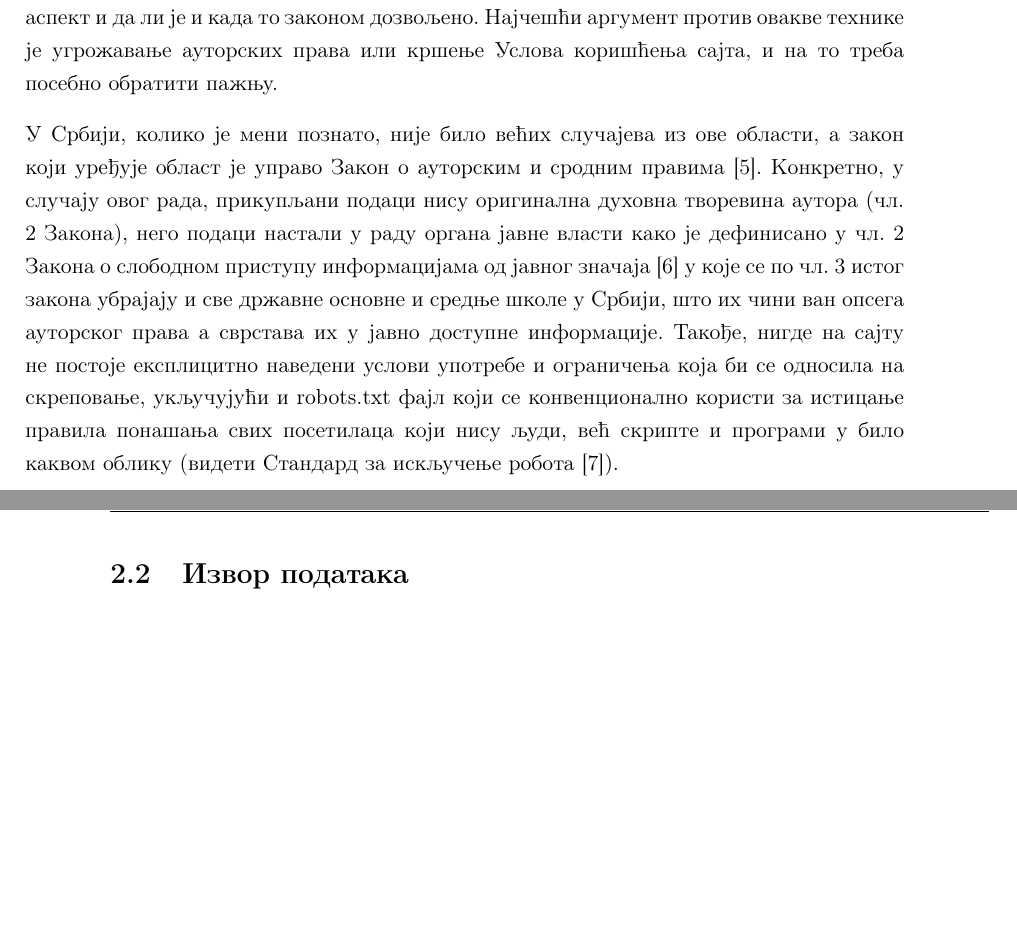
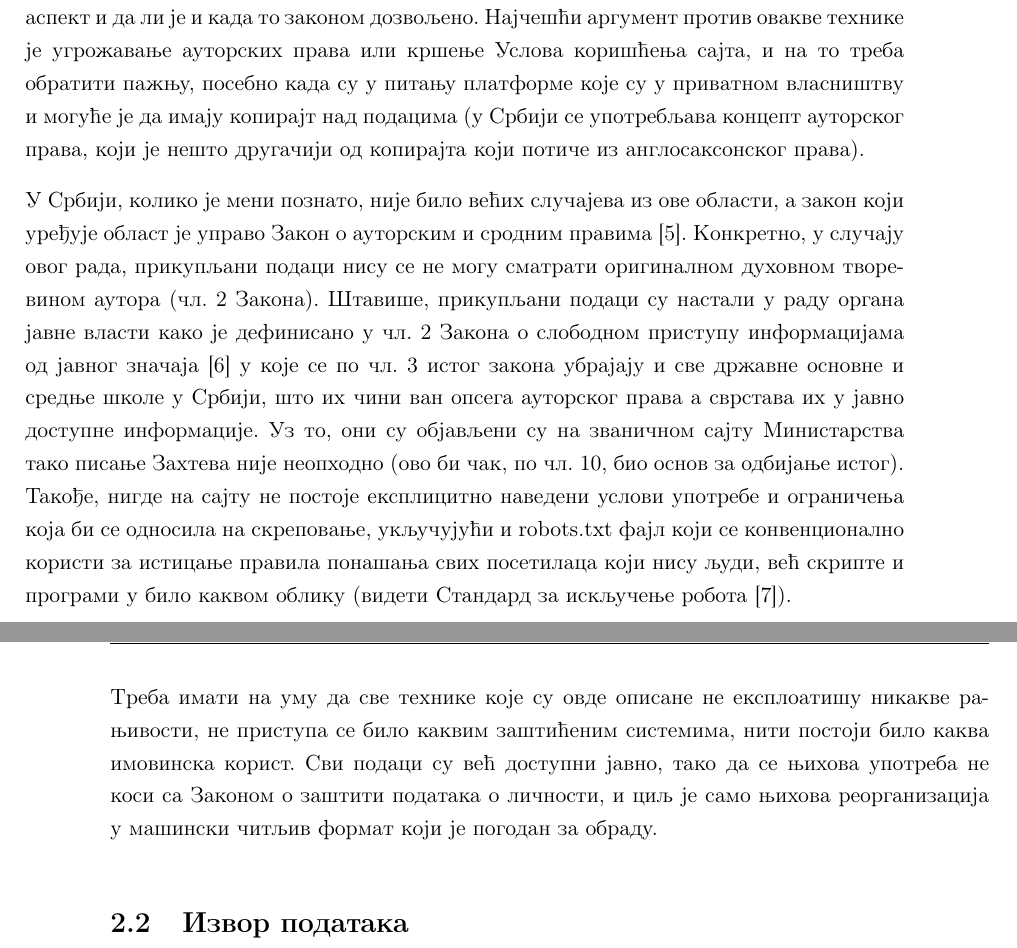
Before and after one commit to luka-j/maturski, a LaTeX thesis (Thesis.tex, which reads Chapters/Chapter2.tex): two parts of pages 13 and 14 of 47 before the commit and two parts of pages 13 and 14 of 49 after it, joined at a grey line, cut so that both start at the same text, the shorter picture padded with empty space. Compiled offline with pdfLaTeX.

Commit message:
Proširen legalni deo

```diff
--- a/Chapters/Chapter2.tex
+++ b/Chapters/Chapter2.tex
@@ -15,9 +15,11 @@ HTML је језик чији су основни елементи тагови
 
 \subsection{Легалност скреповања}
 
-Када је реч о прикупљању података без експлицитне дозволе, често се помиње легални аспект и да ли је и када то законом дозвољено. Најчешћи аргумент против овакве технике је угрожавање ауторских права или кршење Услова коришћења сајта, и на то треба посебно обратити пажњу.
+Када је реч о прикупљању података без експлицитне дозволе, често се помиње легални аспект и да ли је и када то законом дозвољено. Најчешћи аргумент против овакве технике је угрожавање ауторских права или кршење Услова коришћења сајта, и на то треба обратити пажњу, посебно када су у питању платформе које су у приватном власништву и могуће је да имају копирајт над подацима (у Србији се употребљава концепт ауторског права, који је нешто другачији од копирајта који потиче из англосаксонског права).
 
-У Србији, колико је мени познато, није било већих случајева из ове области, а закон који уређује област је управо Закон о ауторским и сродним правима \citep{autorskaprava}. Конкретно, у случају овог рада, прикупљани подаци нису оригинална духовна творевина аутора (чл. 2 Закона), него подаци настали у раду органа јавне власти како је дефинисано у чл. 2 Закона о слободном приступу информацијама од јавног значаја \citep{zospi} у које се по чл. 3 истог закона убрајају и све државне основне и средње школе у Србији, што их чини ван опсега ауторског права а сврстава их у јавно доступне информације. Такође, нигде на сајту не постоје експлицитно наведени услови употребе и ограничења која би се односила на скреповање, укључујући и robots.txt фајл који се конвенционално користи за истицање правила понашања свих посетилаца који нису људи, већ скрипте и програми у било каквом облику (видети Стандард за искључење робота \citep{robotstxt}).
+У Србији, колико је мени познато, није било већих случајева из ове области, а закон који уређује област је управо Закон о ауторским и сродним правима \citep{autorskaprava}. Конкретно, у случају овог рада, прикупљани подаци нису се не могу сматрати оригиналном духовном творевином аутора (чл. 2 Закона). Штавише, прикупљани подаци су настали у раду органа јавне власти како је дефинисано у чл. 2 Закона о слободном приступу информацијама од јавног значаја \citep{zospi} у које се по чл. 3 истог закона убрајају и све државне основне и средње школе у Србији, што их чини ван опсега ауторског права а сврстава их у јавно доступне информације. Уз то, они су објављени су на званичном сајту Министарства тако писање Захтева није неопходно (ово би чак, по чл. 10, био основ за одбијање истог). Такође, нигде на сајту не постоје експлицитно наведени услови употребе и ограничења која би се односила на скреповање, укључујући и robots.txt фајл који се конвенционално користи за истицање правила понашања свих посетилаца који нису људи, већ скрипте и програми у било каквом облику (видети Стандард за искључење робота \citep{robotstxt}).
+
+Треба имати на уму да све технике које су овде описане не експлоатишу никакве рањивости, не приступа се било каквим заштићеним системима, нити постоји било каква имовинска корист. Сви подаци су већ доступни јавно, тако да се њихова употреба не коси са Законом о заштити података о личности, и циљ је само њихова реорганизација у машински читљив формат који је погодан за обраду.
 
 \section{Извор података}
 
```
Also changed, not shown: Chapters/Chapter1.tex (+1 -1 lines), Thesis.pdf.
